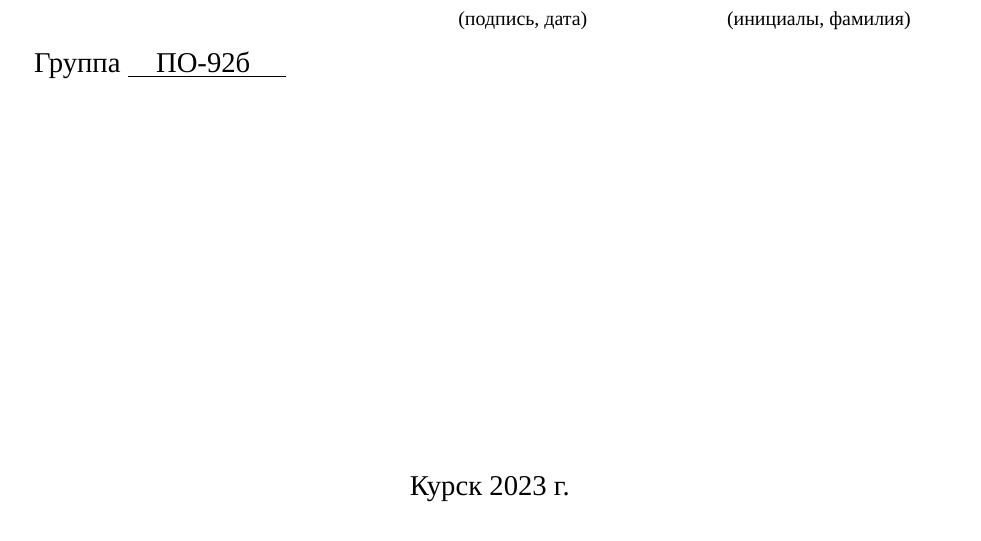
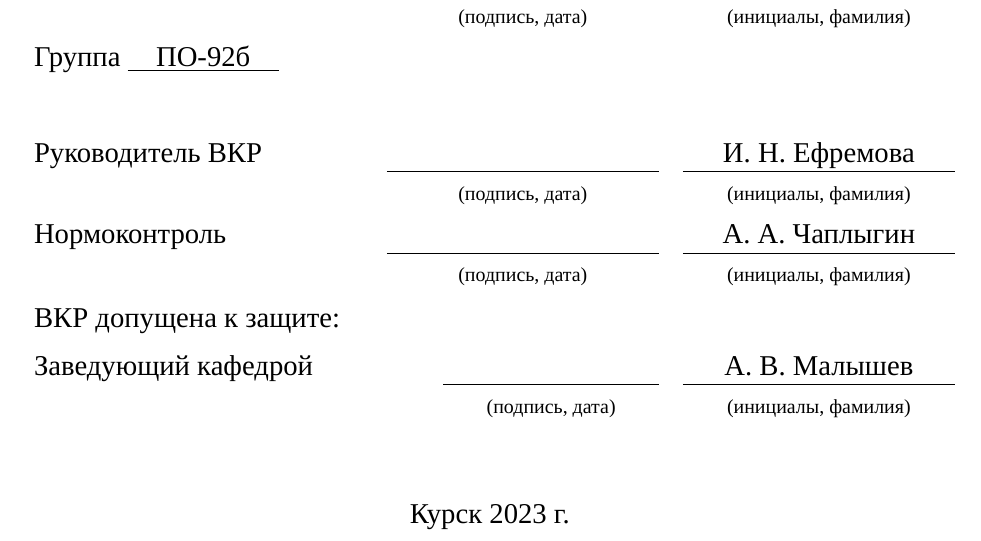
Before and after one commit to alex-chaplygin/vkr-latex, a LaTeX document (main.tex, which reads ТитульныйЛист.tex): part of page 1 of 24, cut so that both start at the same text. Compiled offline with XeLaTeX; a missing font is replaced by an installed copy or a similar font.

Commit message:
Разметка титульного листа

```diff
--- a/main.tex
+++ b/main.tex
@@ -1,4 +1,12 @@
 \input{setup.tex}
+
+\newcommand{\Тема}{Разработка web-сайта «Русатом – Аддитивные технологии» на платформе}
+\newcommand{\ТемаВтораяСтрока}{1С-Битрикс}
+\newcommand{\Автор}{И. И. Иванов}
+\newcommand{\Группа}{ПО-92б}
+\newcommand{\Руководитель}{И. Н. Ефремова}
+\newcommand{\Нормоконтроль}{А. А. Чаплыгин}
+\newcommand{\ЗавКаф}{А. В. Малышев}
 
 \begin{document}
 %\input{ТитульныйЛистПрактика}
--- a/ТитульныйЛист.tex
+++ b/ТитульныйЛист.tex
@@ -30,6 +30,22 @@
 & \footnotesize{(подпись, дата)} & \footnotesize{(инициалы, фамилия)}\\
-Группа  \underline{\hspace{0.5cm}ПО-92б \hspace{0.5cm}} & &\\
-
+\restorearstrut
+Группа  \underline{\hspace{0.5cm}\Группа \hspace{0.5cm}} & &\\
+\\
+Руководитель ВКР & \lhrulefill{\fill} & \fillcenter\Руководитель\\
+\setarstrut{\footnotesize}
+& \footnotesize{(подпись, дата)} & \footnotesize{(инициалы, фамилия)}\\
+\restorearstrut
+Нормоконтроль & \lhrulefill{\fill} & \fillcenter\Нормоконтроль\\
+\setarstrut{\footnotesize}
+& \footnotesize{(подпись, дата)} & \footnotesize{(инициалы, фамилия)}\\
+\restorearstrut
+\end{tabular}
+\begin{tabular}{p{6.8cm}C{3.8cm}C{4.8cm}}
+ВКР допущена к защите:& &\\
+Заведующий кафедрой & \lhrulefill{\fill} & \fillcenter\ЗавКаф\\
+\setarstrut{\footnotesize}
+& \footnotesize{(подпись, дата)} & \footnotesize{(инициалы, фамилия)}\\
+\restorearstrut
 \end{tabular}
 \vfill
 \begin{center}
```
Also changed, not shown: setup.tex (+19 -0 lines), ТитульныйЛист.tex (10 more changed lines).
